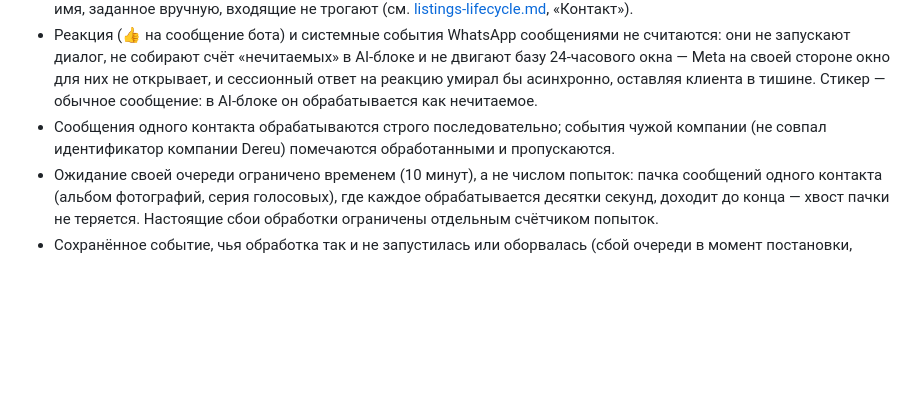
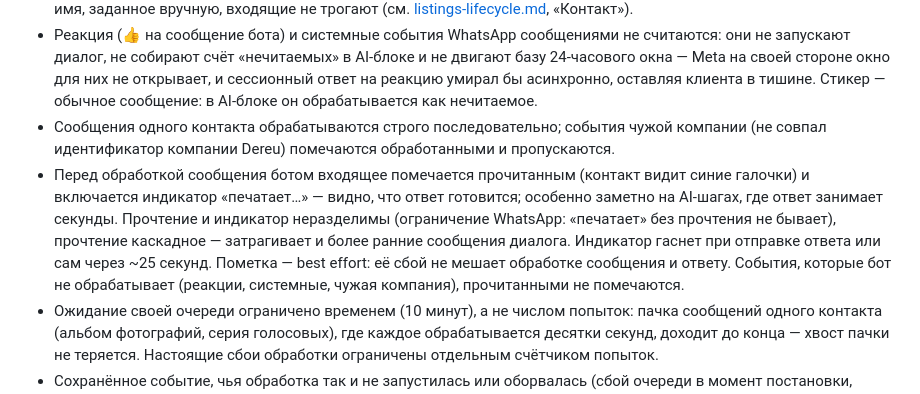
Before and after one commit to Yeleup/sala, a Markdown page: docs/modules/whatsapp-integration.md, the part around the change. Drawn GitHub-style; blank space fills up the shorter version.

Commit message:
Доки: прочтение и «печатает…» перед ответом бота
Co-Authored-By: Claude Fable 5 <noreply@anthropic.com>

```diff
--- a/docs/modules/whatsapp-integration.md
+++ b/docs/modules/whatsapp-integration.md
@@ -41,6 +41,7 @@ WhatsApp-канал проекта работает через Dereu — офи
 - Входящее сообщение обновляет контакт: телефон, имя профиля (если пришло) и время последнего входящего — базу 24-часового окна. Повторные доставки и события, пришедшие не по порядку, не сдвигают окно назад. Отображаемое имя, заданное вручную, входящие не трогают (см. [listings-lifecycle.md](listings-lifecycle.md), «Контакт»).
 - Реакция (👍 на сообщение бота) и системные события WhatsApp сообщениями не считаются: они не запускают диалог, не собирают счёт «нечитаемых» в AI-блоке и не двигают базу 24-часового окна — Meta на своей стороне окно для них не открывает, и сессионный ответ на реакцию умирал бы асинхронно, оставляя клиента в тишине. Стикер — обычное сообщение: в AI-блоке он обрабатывается как нечитаемое.
 - Сообщения одного контакта обрабатываются строго последовательно; события чужой компании (не совпал идентификатор компании Dereu) помечаются обработанными и пропускаются.
+- Перед обработкой сообщения ботом входящее помечается прочитанным (контакт видит синие галочки) и включается индикатор «печатает…» — видно, что ответ готовится; особенно заметно на AI-шагах, где ответ занимает секунды. Прочтение и индикатор неразделимы (ограничение WhatsApp: «печатает» без прочтения не бывает), прочтение каскадное — затрагивает и более ранние сообщения диалога. Индикатор гаснет при отправке ответа или сам через ~25 секунд. Пометка — best effort: её сбой не мешает обработке сообщения и ответу. События, которые бот не обрабатывает (реакции, системные, чужая компания), прочитанными не помечаются.
 - Ожидание своей очереди ограничено временем (10 минут), а не числом попыток: пачка сообщений одного контакта (альбом фотографий, серия голосовых), где каждое обрабатывается десятки секунд, доходит до конца — хвост пачки не теряется. Настоящие сбои обработки ограничены отдельным счётчиком попыток.
 - Сохранённое событие, чья обработка так и не запустилась или оборвалась (сбой очереди в момент постановки, жёсткая остановка воркера), не пропадает: раз в несколько минут необработанные события возраста от 15 минут до суток ставятся в обработку заново. Повторная доставка от Dereu здесь не помогает — она дедуплицируется по уже сохранённому событию и обработку не запускает. События старше суток не переигрываются: сессионное окно ушло, и поздний ответ запутал бы диалог сильнее молчания. Обработка идемпотентна — повторная постановка не создаёт дублей.
 - Если обработка входящего сообщения исчерпала все попытки, контакт не остаётся в тишине: бот просит отправить сообщение ещё раз (по возможности — сбой может касаться и отправки), а событие помечается обработанным и повторно не переигрывается.
```
Also changed, not shown: docs/changelog.md (+2 -0 lines).
